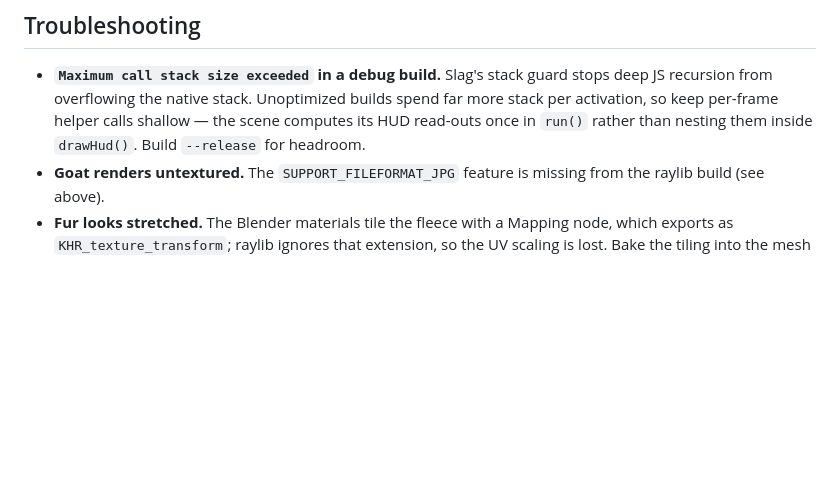
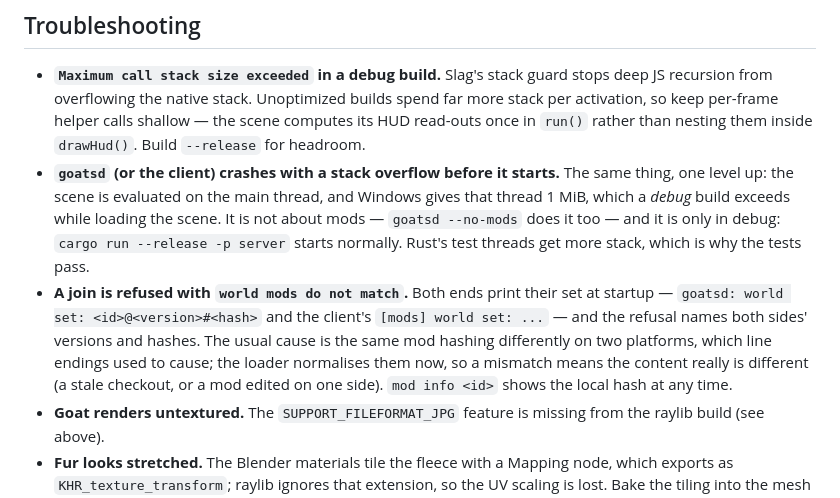
Before and after one commit to sdgoij/goats, a Markdown page: README.md, the part around the change. Drawn GitHub-style; blank space fills up the shorter version.

```diff
--- a/README.md
+++ b/README.md
@@ -546,6 +546,19 @@ cargo test -p runtime --features raylib --lib raylib
   spend far more stack per activation, so keep per-frame helper calls shallow —
   the scene computes its HUD read-outs once in `run()` rather than nesting them
   inside `drawHud()`. Build `--release` for headroom.
+- **`goatsd` (or the client) crashes with a stack overflow before it starts.**
+  The same thing, one level up: the scene is evaluated on the main thread, and
+  Windows gives that thread 1 MiB, which a *debug* build exceeds while loading
+  the scene. It is not about mods — `goatsd --no-mods` does it too — and it is
+  only in debug: `cargo run --release -p server` starts normally. Rust's test
+  threads get more stack, which is why the tests pass.
+- **A join is refused with `world mods do not match`.** Both ends print their set
+  at startup — `goatsd: world set: <id>@<version>#<hash>` and the client's
+  `[mods] world set: ...` — and the refusal names both sides' versions and
+  hashes. The usual cause is the same mod hashing differently on two platforms,
+  which line endings used to cause; the loader normalises them now, so a mismatch
+  means the content really is different (a stale checkout, or a mod edited on one
+  side). `mod info <id>` shows the local hash at any time.
 - **Goat renders untextured.** The `SUPPORT_FILEFORMAT_JPG` feature is missing
   from the raylib build (see above).
 - **Fur looks stretched.** The Blender materials tile the fleece with a Mapping
```
Also changed, not shown: APIv1.md (+28 -3 lines).
